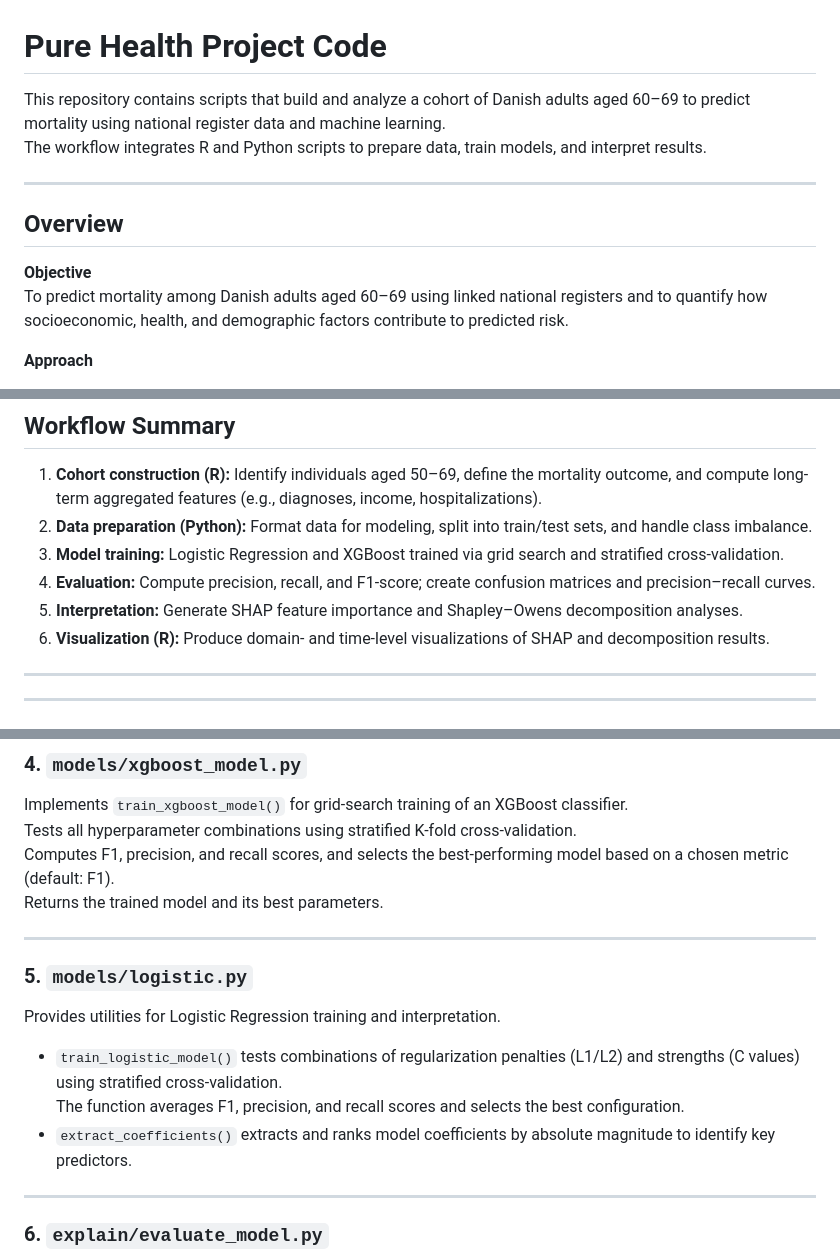
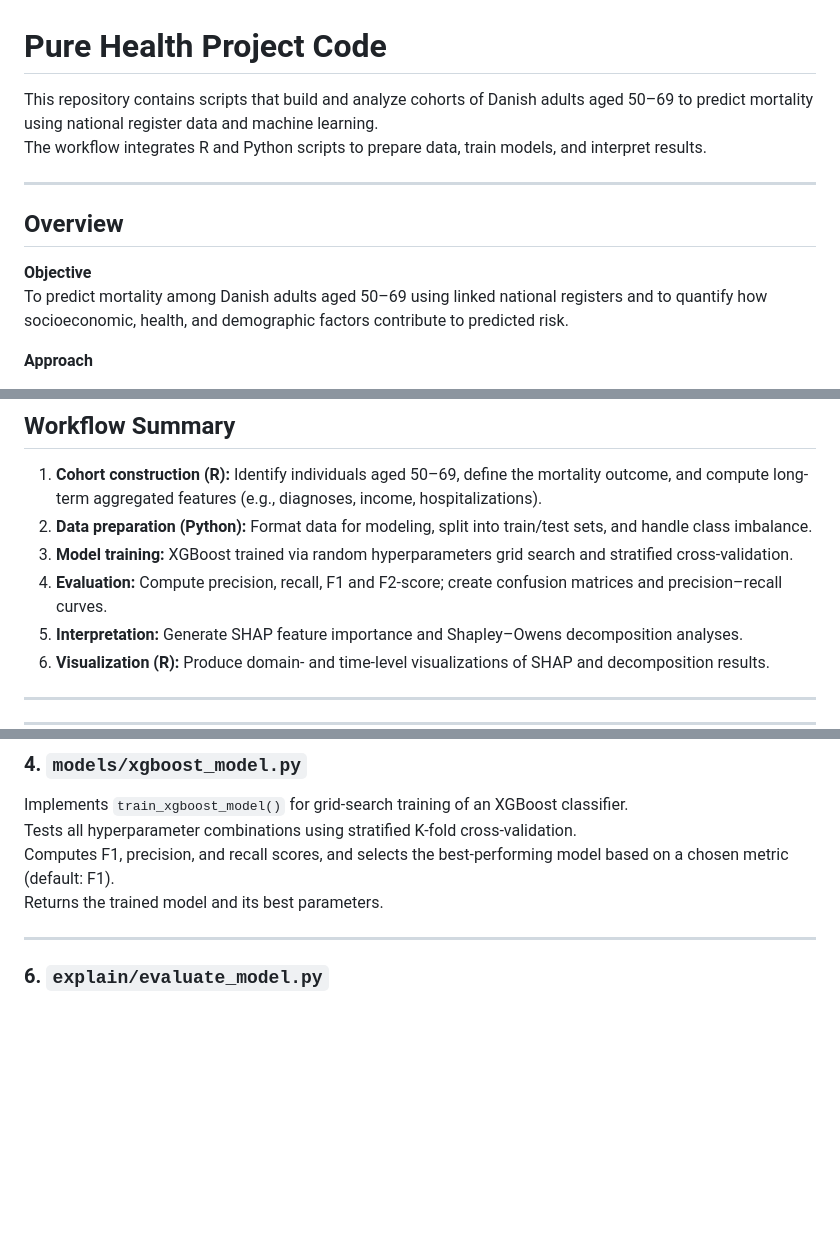
Before and after one commit to ekjohnsonphd/pure_health_inequality, a Markdown page: README.md, 3 parts joined by grey strips. GitHub-like rendering; blank space fills up the shorter version.

```diff
--- a/README.md
+++ b/README.md
@@ -1,6 +1,6 @@
 # Pure Health Project Code
 
-This repository contains scripts that build and analyze a cohort of Danish adults aged 60–69 to predict mortality using national register data and machine learning.
+This repository contains scripts that build and analyze cohorts of Danish adults aged 50–69 to predict mortality using national register data and machine learning.
 The workflow integrates R and Python scripts to prepare data, train models, and interpret results.
 
 ---
@@ -8,7 +8,7 @@ The workflow integrates R and Python scripts to prepare data, train models, and
 ## Overview
 
 **Objective**
-To predict mortality among Danish adults aged 60–69 using linked national registers and to quantify how socioeconomic, health, and demographic factors contribute to predicted risk.
+To predict mortality among Danish adults aged 50–69 using linked national registers and to quantify how socioeconomic, health, and demographic factors contribute to predicted risk.
 
 **Approach**
 - Cohort construction and variable aggregation in R
@@ -25,8 +25,8 @@ Interpretable model explanations, feature importance plots, and decompositions o
 
 1. **Cohort construction (R):** Identify individuals aged 50–69, define the mortality outcome, and compute long-term aggregated features (e.g., diagnoses, income, hospitalizations).
 2. **Data preparation (Python):** Format data for modeling, split into train/test sets, and handle class imbalance.
-3. **Model training:** Logistic Regression and XGBoost trained via grid search and stratified cross-validation.
-4. **Evaluation:** Compute precision, recall, and F1-score; create confusion matrices and precision–recall curves.
+3. **Model training:** XGBoost trained via random hyperparameters grid search and stratified cross-validation.
+4. **Evaluation:** Compute precision, recall, F1 and F2-score; create confusion matrices and precision–recall curves.
 5. **Interpretation:** Generate SHAP feature importance and Shapley–Owens decomposition analyses.
 6. **Visualization (R):** Produce domain- and time-level visualizations of SHAP and decomposition results.
 
@@ -90,14 +89,6 @@ Implements `train_xgboost_model()` for grid-search training of an XGBoost classi
 Tests all hyperparameter combinations using stratified K-fold cross-validation.
 Computes F1, precision, and recall scores, and selects the best-performing model based on a chosen metric (default: F1).
 Returns the trained model and its best parameters.
-
----
-
-### 5. `models/logistic.py`
-Provides utilities for Logistic Regression training and interpretation.
-- `train_logistic_model()` tests combinations of regularization penalties (L1/L2) and strengths (C values) using stratified cross-validation.
-  The function averages F1, precision, and recall scores and selects the best configuration.
-- `extract_coefficients()` extracts and ranks model coefficients by absolute magnitude to identify key predictors.
 
 ---
 
```
Also changed, not shown: other parts of README.md (+0 -1 lines).
